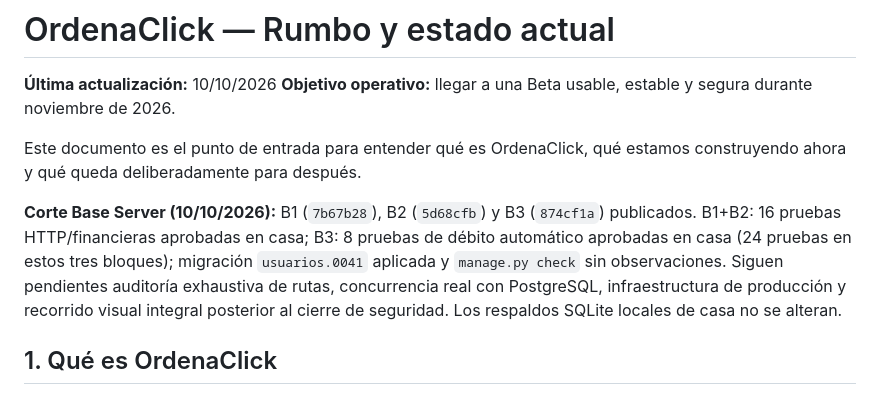
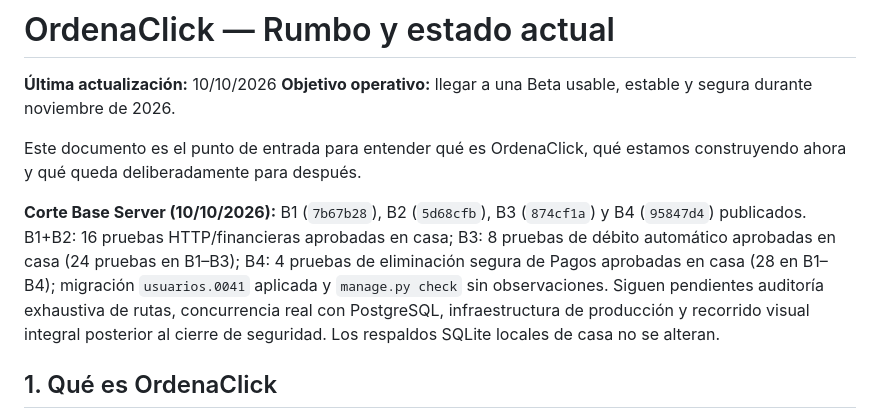
Before and after one commit to emmanueletchepare/OrdenaClick, a Markdown page: Archivos de proyecto/00_RUMBO_Y_ESTADO.md, the part around the change. Rendered like a GitHub page.

Commit message:
docs: registra cierre de auditoria B4

```diff
--- a/Archivos de proyecto/00_RUMBO_Y_ESTADO.md
+++ b/Archivos de proyecto/00_RUMBO_Y_ESTADO.md
@@ -5,7 +5,7 @@
 
 Este documento es el punto de entrada para entender qué es OrdenaClick, qué estamos construyendo ahora y qué queda deliberadamente para después.
 
-**Corte Base Server (10/10/2026):** B1 (`7b67b28`), B2 (`5d68cfb`) y B3 (`874cf1a`) publicados. B1+B2: 16 pruebas HTTP/financieras aprobadas en casa; B3: 8 pruebas de débito automático aprobadas en casa (24 pruebas en estos tres bloques); migración `usuarios.0041` aplicada y `manage.py check` sin observaciones. Siguen pendientes auditoría exhaustiva de rutas, concurrencia real con PostgreSQL, infraestructura de producción y recorrido visual integral posterior al cierre de seguridad. Los respaldos SQLite locales de casa no se alteran.
+**Corte Base Server (10/10/2026):** B1 (`7b67b28`), B2 (`5d68cfb`), B3 (`874cf1a`) y B4 (`95847d4`) publicados. B1+B2: 16 pruebas HTTP/financieras aprobadas en casa; B3: 8 pruebas de débito automático aprobadas en casa (24 pruebas en B1–B3); B4: 4 pruebas de eliminación segura de Pagos aprobadas en casa (28 en B1–B4); migración `usuarios.0041` aplicada y `manage.py check` sin observaciones. Siguen pendientes auditoría exhaustiva de rutas, concurrencia real con PostgreSQL, infraestructura de producción y recorrido visual integral posterior al cierre de seguridad. Los respaldos SQLite locales de casa no se alteran.
 
 ## 1. Qué es OrdenaClick
 
```
Also changed, not shown: Archivos de proyecto/01_CONTINUIDAD_IA.md (+2 -2 lines), Archivos de proyecto/BASE_SERVER_SEGURIDAD.md (+1 -1 lines).
